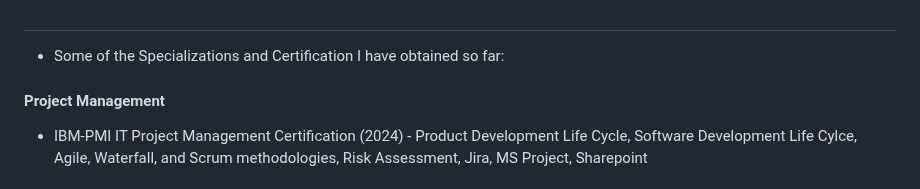
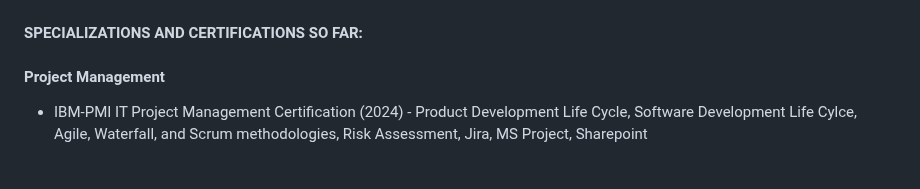
Before and after one commit to Xcom47/Xcom47, a Markdown page: README.md, the part around one of its changes. Drawn GitHub-style.

```diff
--- a/README.md
+++ b/README.md
@@ -8,7 +9,6 @@ Since my last employment, I have decided to obtain specializations and certifica
 
-#
 
-- Some of the Specializations and Certification I have obtained so far:
+#### SPECIALIZATIONS AND CERTIFICATIONS SO FAR:
 
 #### Project Management ####
  * IBM-PMI IT Project Management Certification (2024) - Product Development Life Cycle, Software
```
Also changed, not shown: other parts of README.md (+1 -0 lines).
